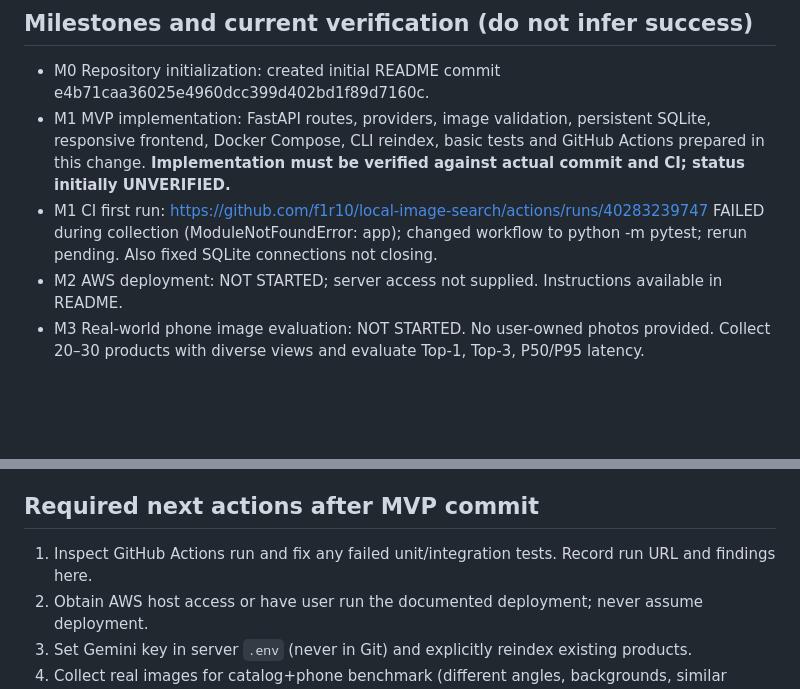
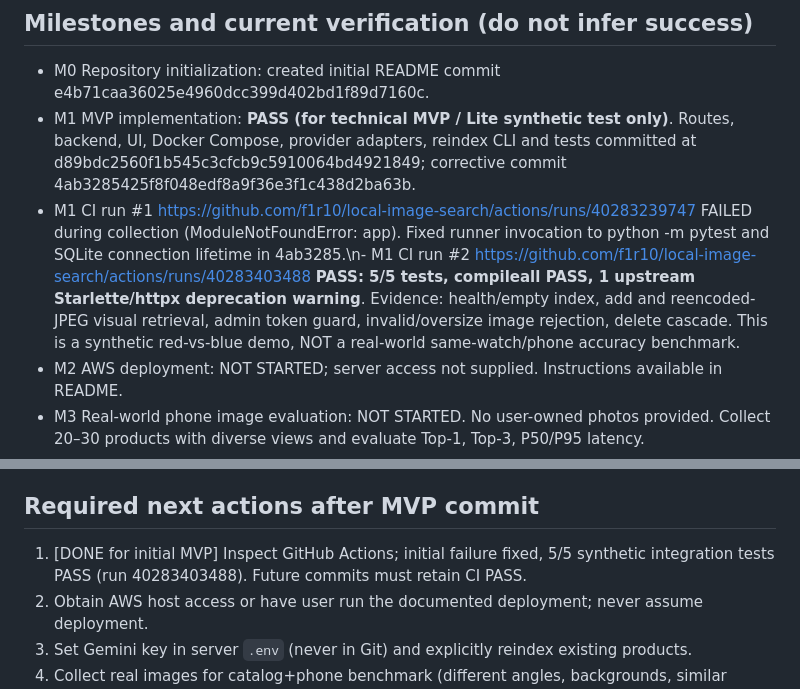
Before and after one commit to f1r10/local-image-search, a Markdown page: AGENTS.md, 2 parts joined by grey strips. Drawn GitHub-style; blank space fills up the shorter version.

Commit message:
docs: record first passing 5-test CI run and remaining validation gaps

```diff
--- a/AGENTS.md
+++ b/AGENTS.md
@@ -16,8 +16,8 @@
 
 ## Milestones and current verification (do not infer success)
 - M0 Repository initialization: created initial README commit e4b71caa36025e4960dcc399d402bd1f89d7160c.
-- M1 MVP implementation: FastAPI routes, providers, image validation, persistent SQLite, responsive frontend, Docker Compose, CLI reindex, basic tests and GitHub Actions prepared in this change. **Implementation must be verified against actual commit and CI; status initially UNVERIFIED.**
-- M1 CI first run: https://github.com/f1r10/local-image-search/actions/runs/40283239747 FAILED during collection (ModuleNotFoundError: app); changed workflow to python -m pytest; rerun pending. Also fixed SQLite connections not closing.
+- M1 MVP implementation: **PASS (for technical MVP / Lite synthetic test only)**. Routes, backend, UI, Docker Compose, provider adapters, reindex CLI and tests committed at d89bdc2560f1b545c3cfcb9c5910064bd4921849; corrective commit 4ab3285425f8f048edf8a9f36e3f1c438d2ba63b.
+- M1 CI run #1 https://github.com/f1r10/local-image-search/actions/runs/40283239747 FAILED during collection (ModuleNotFoundError: app). Fixed runner invocation to python -m pytest and SQLite connection lifetime in 4ab3285.\n- M1 CI run #2 https://github.com/f1r10/local-image-search/actions/runs/40283403488 **PASS: 5/5 tests, compileall PASS, 1 upstream Starlette/httpx deprecation warning**. Evidence: health/empty index, add and reencoded-JPEG visual retrieval, admin token guard, invalid/oversize image rejection, delete cascade. This is a synthetic red-vs-blue demo, NOT a real-world same-watch/phone accuracy benchmark.
 - M2 AWS deployment: NOT STARTED; server access not supplied. Instructions available in README.
 - M3 Real-world phone image evaluation: NOT STARTED. No user-owned photos provided. Collect 20–30 products with diverse views and evaluate Top-1, Top-3, P50/P95 latency.
 - M4 Production hardening: NOT STARTED; rate limits, backups, admin auth improvements, SKU constraints, observability, API quota control, model fallback / timeouts.
@@ -35,7 +35,7 @@
 4. Real Gemini embeddings and real-world product phone photos remain independently pending until API key/test data available.
 
 ## Required next actions after MVP commit
-1. Inspect GitHub Actions run and fix any failed unit/integration tests. Record run URL and findings here.
+1. [DONE for initial MVP] Inspect GitHub Actions; initial failure fixed, 5/5 synthetic integration tests PASS (run 40283403488). Future commits must retain CI PASS.
 2. Obtain AWS host access or have user run the documented deployment; never assume deployment.
 3. Set Gemini key in server `.env` (never in Git) and explicitly reindex existing products.
 4. Collect real images for catalog+phone benchmark (different angles, backgrounds, similar watch models).
```
